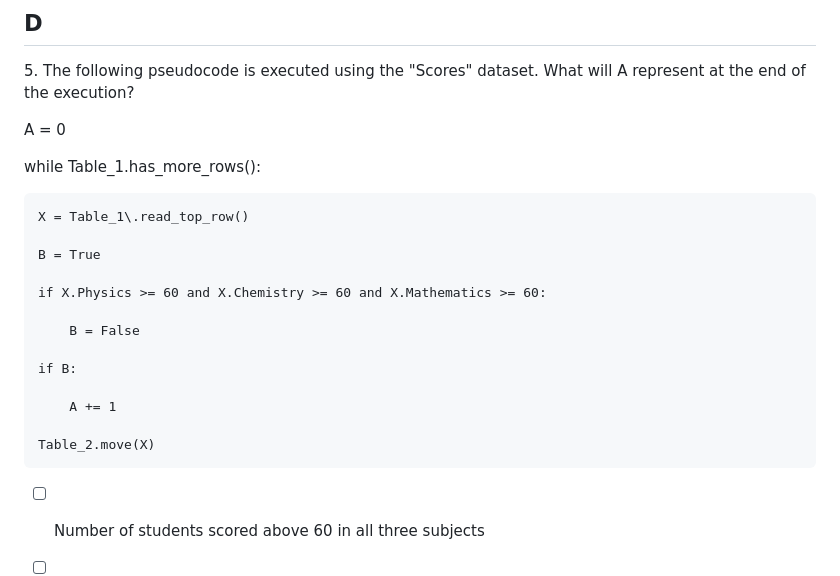
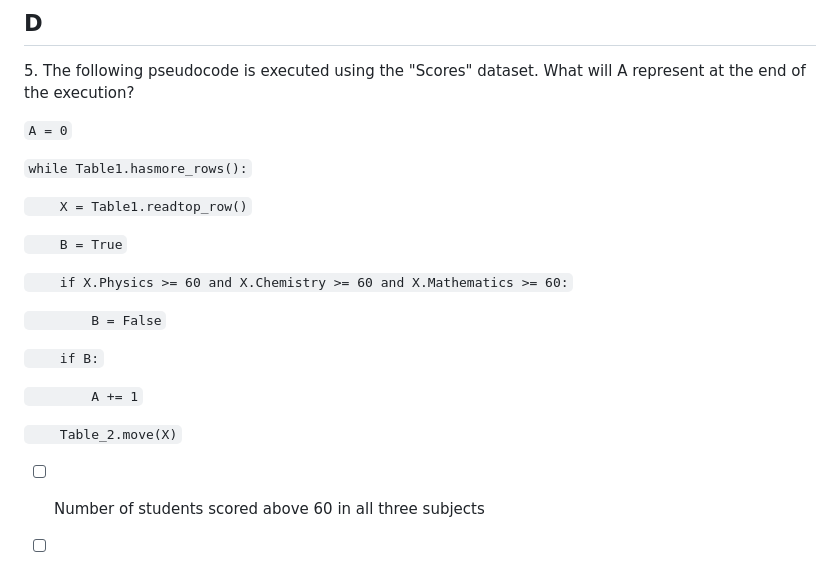
Before and after one commit to AlexSchuwald/project-todos, a Markdown page: CGA3.md, the part around the change. Rendered like a GitHub page.

Commit message:
Bangle.io : Update CGA3.md;
Commit auto generated by app.bangle.io | chrome 129.0.0.0

```diff
--- a/CGA3.md
+++ b/CGA3.md
@@ -108,23 +108,23 @@ At the end of the execution, E will be True if
 
 5\. The following pseudocode is executed using the "Scores" dataset. What will A represent at the end of the execution?
 
-A = 0
+`A = 0`
 
-while Table_1\.has_more_rows():
+`while Table1.hasmore_rows():`
 
-    X = Table_1\.read_top_row()
+`    X = Table1.readtop_row()`
 
-    B = True
+`    B = True`
 
-    if X.Physics >= 60 and X.Chemistry >= 60 and X.Mathematics >= 60:
+`    if X.Physics >= 60 and X.Chemistry >= 60 and X.Mathematics >= 60:`
 
-        B = False
+`        B = False`
 
-    if B:
+`    if B:`
 
-        A += 1
+`        A += 1`
 
-    Table_2.move(X)
+`    Table_2.move(X)`
 
 - [ ] Number of students scored above 60 in all three subjects
 
```
